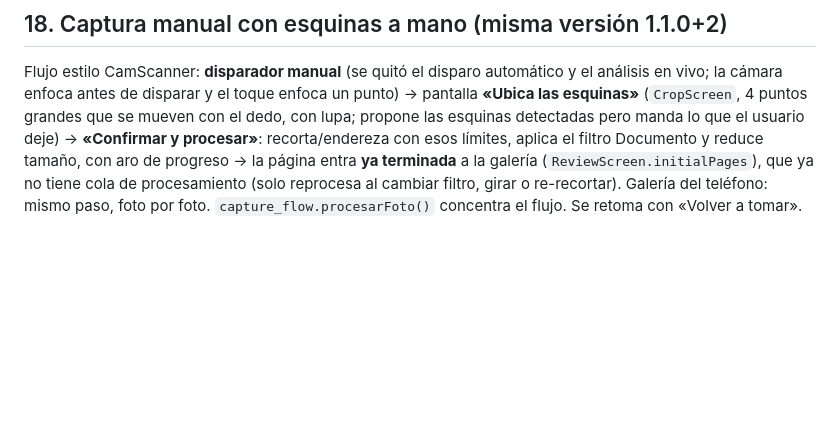
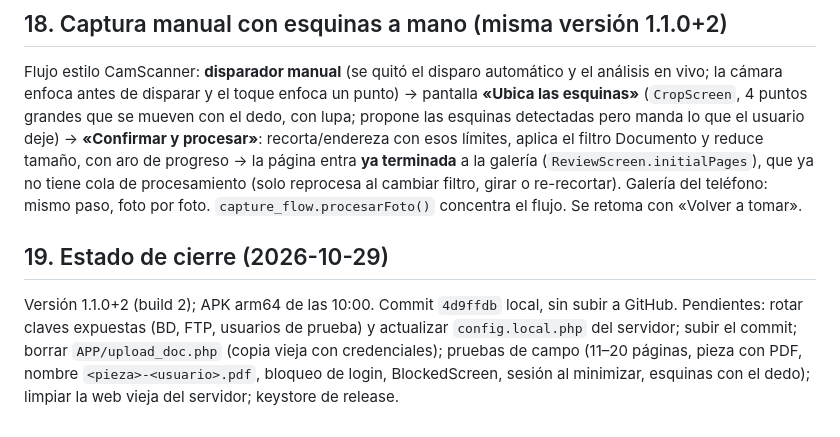
Before and after one commit to infocflash-sys/scanner_doc_silog, a Markdown page: BITACORA.md, the part around the change. GitHub-like rendering; blank space fills up the shorter version.

Commit message:
docs: estado de cierre en la bitacora
Co-Authored-By: Claude Sonnet 5.5 <noreply@anthropic.com>

```diff
--- a/BITACORA.md
+++ b/BITACORA.md
@@ -286,3 +286,11 @@ grandes que se mueven con el dedo, con lupa; propone las esquinas detectadas per
 progreso → la página entra **ya terminada** a la galería (`ReviewScreen.initialPages`), que ya no tiene cola de
 procesamiento (solo reprocesa al cambiar filtro, girar o re-recortar). Galería del teléfono: mismo paso, foto por foto.
 `capture_flow.procesarFoto()` concentra el flujo. Se retoma con «Volver a tomar».
+
+## 19. Estado de cierre (2026-10-29)
+
+Versión 1.1.0+2 (build 2); APK arm64 de las 10:00. Commit `4d9ffdb` local, sin subir a GitHub.
+Pendientes: rotar claves expuestas (BD, FTP, usuarios de prueba) y actualizar `config.local.php` del servidor; subir el
+commit; borrar `APP/upload_doc.php` (copia vieja con credenciales); pruebas de campo (11–20 páginas, pieza con PDF,
+nombre `<pieza>-<usuario>.pdf`, bloqueo de login, BlockedScreen, sesión al minimizar, esquinas con el dedo);
+limpiar la web vieja del servidor; keystore de release.
```
